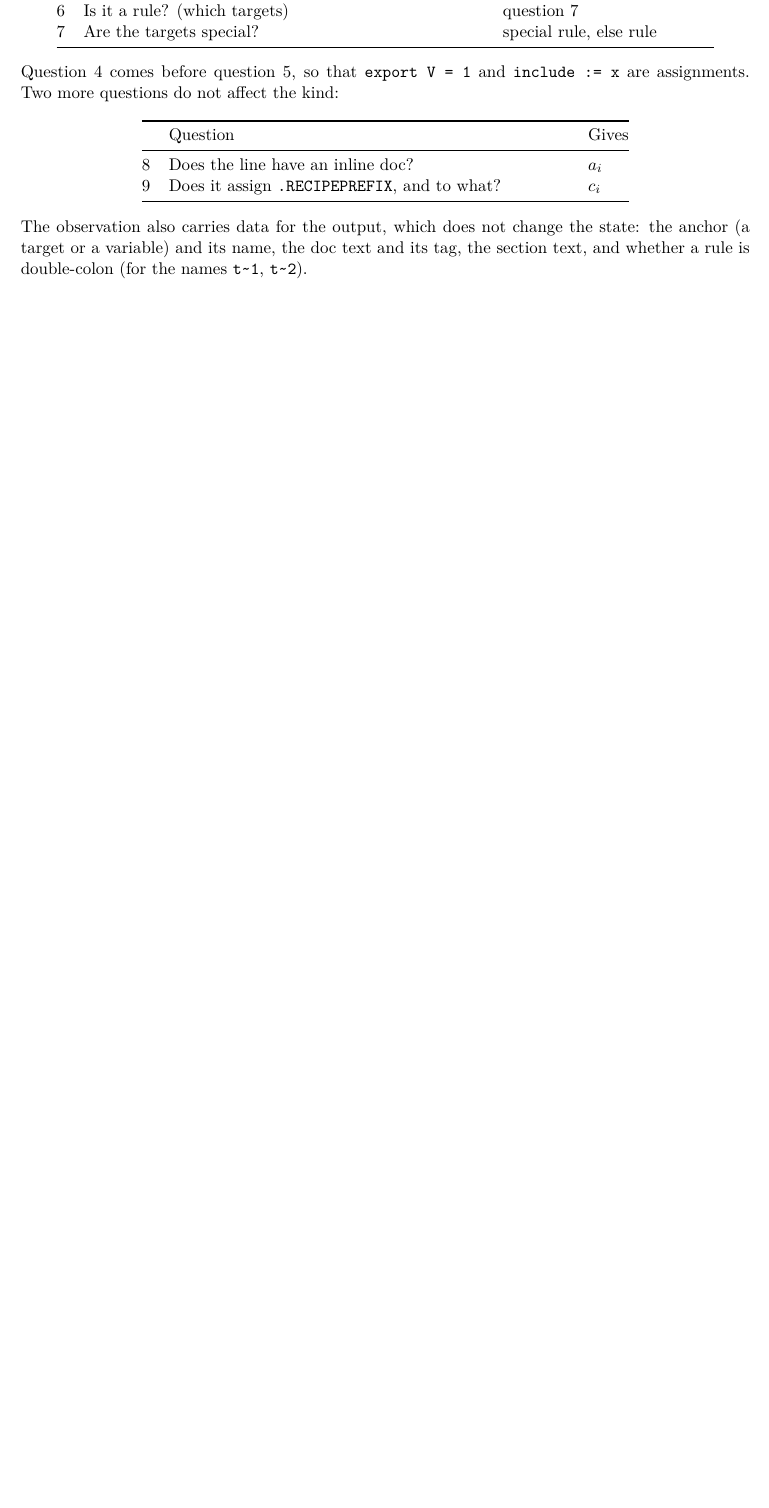
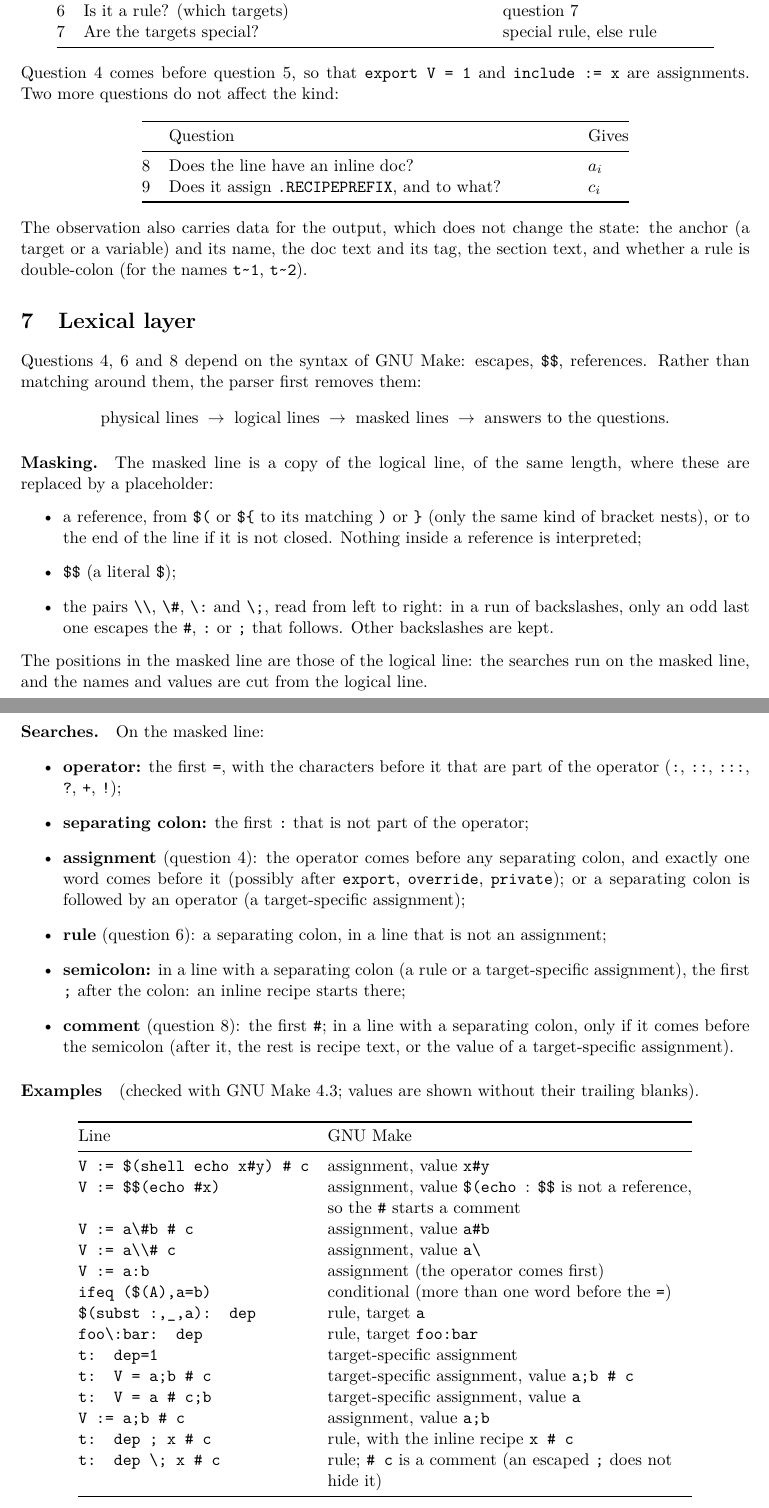
Before and after one commit to drdv/makefile-doc, a LaTeX document (misc/docs/parser-model.tex): part of page 3 of 4 before the commit and two parts of pages 3 and 4 of 6 after it, the two joined at a grey line, cut so that both start at the same text, the shorter picture padded with empty space. Compiled offline with pdfLaTeX.

Commit message:
Add the lexical layer to the model
Mask references, $$ and escape pairs first, then answer the
questions with plain searches on the masked line. With examples
checked against GNU Make.

```diff
--- a/misc/docs/parser-model.tex
+++ b/misc/docs/parser-model.tex
@@ -159,6 +159,76 @@ section text, and whether a rule is double-colon (for the names \code{t\textasci
 \code{t\textasciitilde 2}).
 
 \filbreak
+\section{Lexical layer}
+
+Questions 4, 6 and 8 depend on the syntax of GNU Make: escapes, \code{\$\$}, references.
+Rather than matching around them, the parser first removes them:
+\[
+  \text{physical lines} \;\to\; \text{logical lines} \;\to\; \text{masked lines}
+  \;\to\; \text{answers to the questions.}
+\]
+
+\paragraph{Masking.} The masked line is a copy of the logical line, of the same length,
+where these are replaced by a placeholder:
+\begin{itemize}
+  \item a reference, from \code{\$(} or \code{\$\{} to its matching \code{)} or
+        \code{\}} (only the same kind of bracket nests), or to the end of the line if it
+        is not closed. Nothing inside a reference is interpreted;
+  \item \code{\$\$} (a literal \code{\$});
+  \item the pairs \code{\textbackslash\textbackslash}, \code{\textbackslash\#},
+        \code{\textbackslash:} and \code{\textbackslash;}, read from left to right: in a run
+        of backslashes, only an odd last one escapes the \code{\#}, \code{:} or \code{;}
+        that follows. Other backslashes are kept.
+\end{itemize}
+The positions in the masked line are those of the logical line: the searches run on the
+masked line, and the names and values are cut from the logical line.
+
+\paragraph{Searches.} On the masked line:
+\begin{itemize}
+  \item \textbf{operator:} the first \code{=}, with the characters before it that are part
+        of the operator (\code{:}, \code{::}, \code{:::}, \code{?}, \code{+}, \code{!});
+  \item \textbf{separating colon:} the first \code{:} that is not part of the operator;
+  \item \textbf{assignment} (question 4): the operator comes before any separating colon,
+        and exactly one word comes before it (possibly after \code{export},
+        \code{override}, \code{private}); or a separating colon is followed by an operator
+        (a target-specific assignment);
+  \item \textbf{rule} (question 6): a separating colon, in a line that is not an assignment;
+  \item \textbf{semicolon:} in a line with a separating colon (a rule or a target-specific
+        assignment), the first \code{;} after the colon: an inline recipe starts there;
+  \item \textbf{comment} (question 8): the first \code{\#}; in a line with a separating
+        colon, only if it comes before the semicolon (after it, the rest is recipe text, or
+        the value of a target-specific assignment).
+\end{itemize}
+
+\paragraph{Examples} (checked with GNU Make 4.3; values are shown without their trailing
+blanks).
+
+\begin{center}
+\begin{tabular}{@{}lP{0.5\textwidth}@{}}
+  \toprule
+  Line & GNU Make \\
+  \midrule
+  \code{V := \$(shell echo x\#y) \# c} & assignment, value \code{x\#y} \\
+  \code{V := \$\$(echo \#x)} & assignment, value \code{\$(echo }: \code{\$\$} is not a
+                                    reference, so the \code{\#} starts a comment \\
+  \code{V := a\textbackslash\#b \# c} & assignment, value \code{a\#b} \\
+  \code{V := a\textbackslash\textbackslash\# c} & assignment, value \code{a\textbackslash} \\
+  \code{V := a:b} & assignment (the operator comes first) \\
+  \code{ifeq (\$(A),a=b)} & conditional (more than one word before the \code{=}) \\
+  \code{\$(subst :,\_,a): dep} & rule, target \code{a} \\
+  \code{foo\textbackslash:bar: dep} & rule, target \code{foo:bar} \\
+  \code{t: dep=1} & target-specific assignment \\
+  \code{t: V = a;b \# c} & target-specific assignment, value \code{a;b \# c} \\
+  \code{t: V = a \# c;b} & target-specific assignment, value \code{a} \\
+  \code{V := a;b \# c} & assignment, value \code{a;b} \\
+  \code{t: dep ; x \# c} & rule, with the inline recipe \code{x \# c} \\
+  \code{t: dep \textbackslash; x \# c} & rule; \code{\# c} is a comment (an escaped
+                                         \code{;} does not hide it) \\
+  \bottomrule
+\end{tabular}
+\end{center}
+
+\filbreak
 \section{Step}
 
 For each kind, the state at line $i$; the anchors (rule, assignment) attach a doc when
```
Also changed, not shown: misc/docs/parser-model.tex (9 more changed lines).
